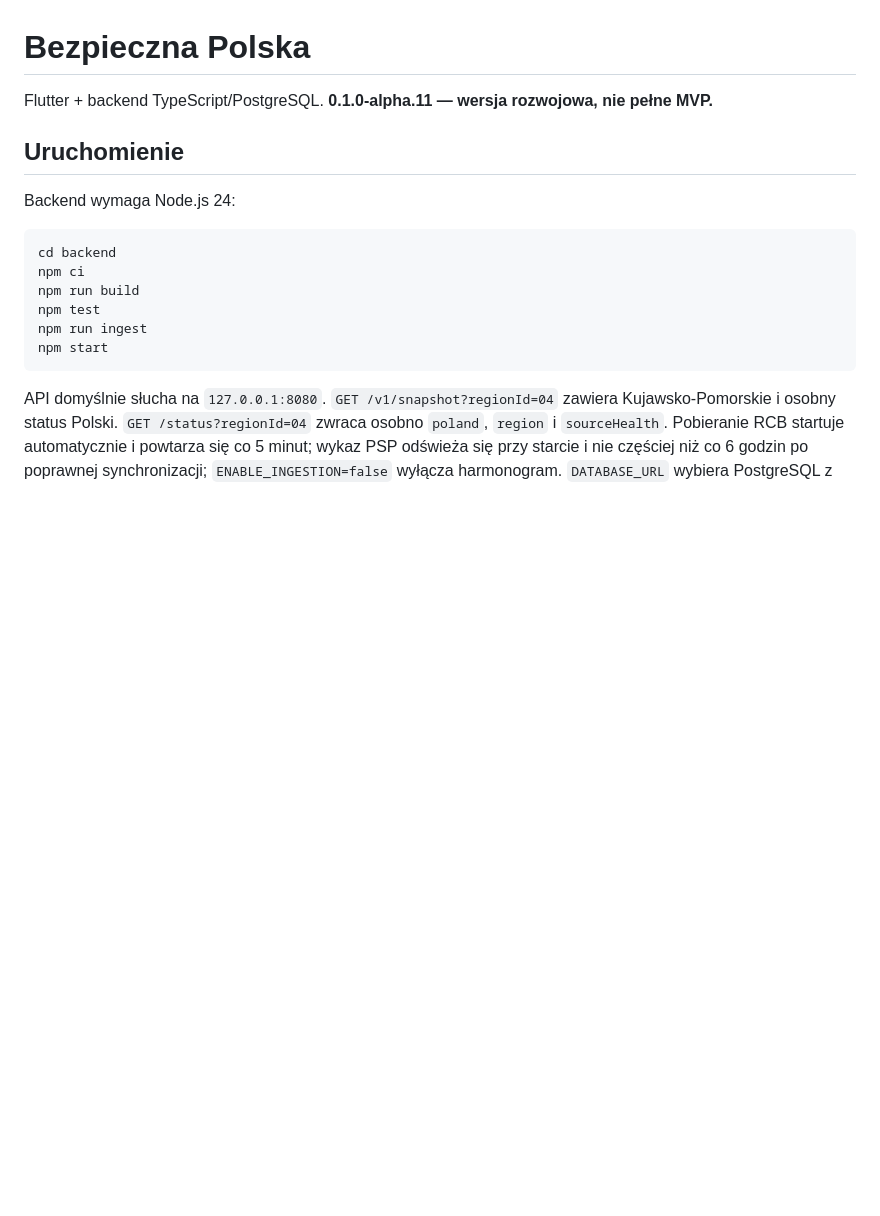
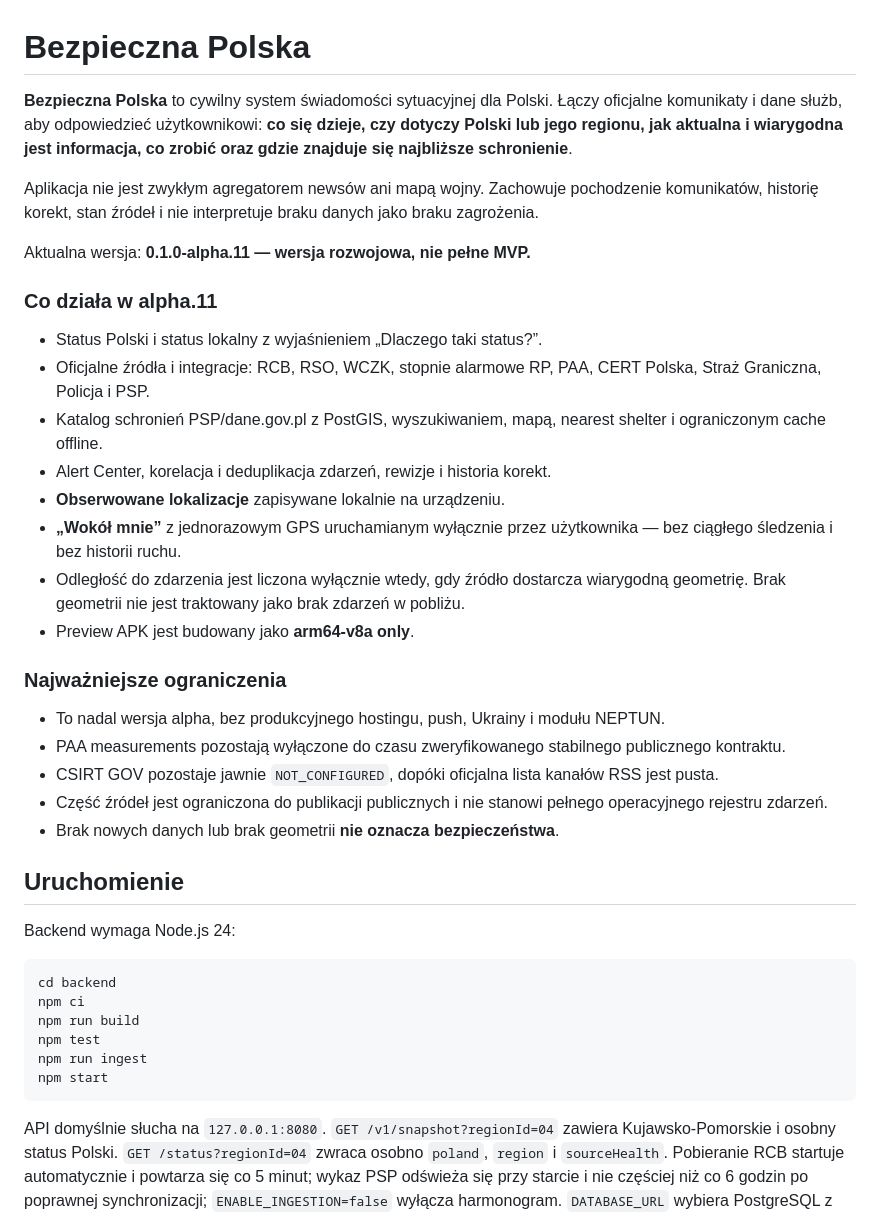
Before and after one commit to mmaatteusz/bezpieczna-polska, a Markdown page: README.md, the part around the change. Rendered like a GitHub page; blank space fills up the shorter version.

Commit message:
Refresh app description for alpha.11

```diff
--- a/README.md
+++ b/README.md
@@ -1,6 +1,29 @@
 # Bezpieczna Polska
 
-Flutter + backend TypeScript/PostgreSQL. **0.1.0-alpha.11 — wersja rozwojowa, nie pełne MVP.**
+**Bezpieczna Polska** to cywilny system świadomości sytuacyjnej dla Polski. Łączy oficjalne komunikaty i dane służb, aby odpowiedzieć użytkownikowi: **co się dzieje, czy dotyczy Polski lub jego regionu, jak aktualna i wiarygodna jest informacja, co zrobić oraz gdzie znajduje się najbliższe schronienie**.
+
+Aplikacja nie jest zwykłym agregatorem newsów ani mapą wojny. Zachowuje pochodzenie komunikatów, historię korekt, stan źródeł i nie interpretuje braku danych jako braku zagrożenia.
+
+Aktualna wersja: **0.1.0-alpha.11 — wersja rozwojowa, nie pełne MVP.**
+
+### Co działa w alpha.11
+
+- Status Polski i status lokalny z wyjaśnieniem „Dlaczego taki status?”.
+- Oficjalne źródła i integracje: RCB, RSO, WCZK, stopnie alarmowe RP, PAA, CERT Polska, Straż Graniczna, Policja i PSP.
+- Katalog schronień PSP/dane.gov.pl z PostGIS, wyszukiwaniem, mapą, nearest shelter i ograniczonym cache offline.
+- Alert Center, korelacja i deduplikacja zdarzeń, rewizje i historia korekt.
+- **Obserwowane lokalizacje** zapisywane lokalnie na urządzeniu.
+- **„Wokół mnie”** z jednorazowym GPS uruchamianym wyłącznie przez użytkownika — bez ciągłego śledzenia i bez historii ruchu.
+- Odległość do zdarzenia jest liczona wyłącznie wtedy, gdy źródło dostarcza wiarygodną geometrię. Brak geometrii nie jest traktowany jako brak zdarzeń w pobliżu.
+- Preview APK jest budowany jako **arm64-v8a only**.
+
+### Najważniejsze ograniczenia
+
+- To nadal wersja alpha, bez produkcyjnego hostingu, push, Ukrainy i modułu NEPTUN.
+- PAA measurements pozostają wyłączone do czasu zweryfikowanego stabilnego publicznego kontraktu.
+- CSIRT GOV pozostaje jawnie `NOT_CONFIGURED`, dopóki oficjalna lista kanałów RSS jest pusta.
+- Część źródeł jest ograniczona do publikacji publicznych i nie stanowi pełnego operacyjnego rejestru zdarzeń.
+- Brak nowych danych lub brak geometrii **nie oznacza bezpieczeństwa**.
 
 ## Uruchomienie
 
```
